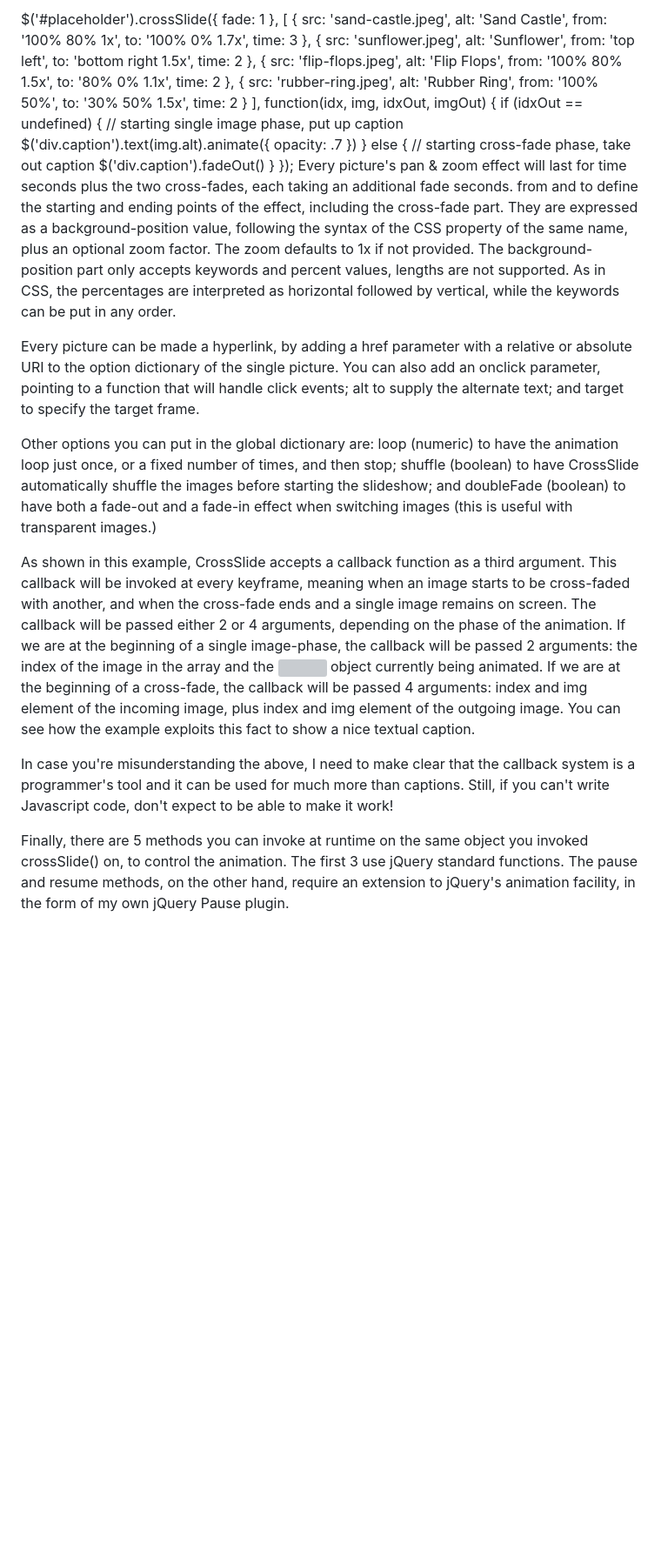
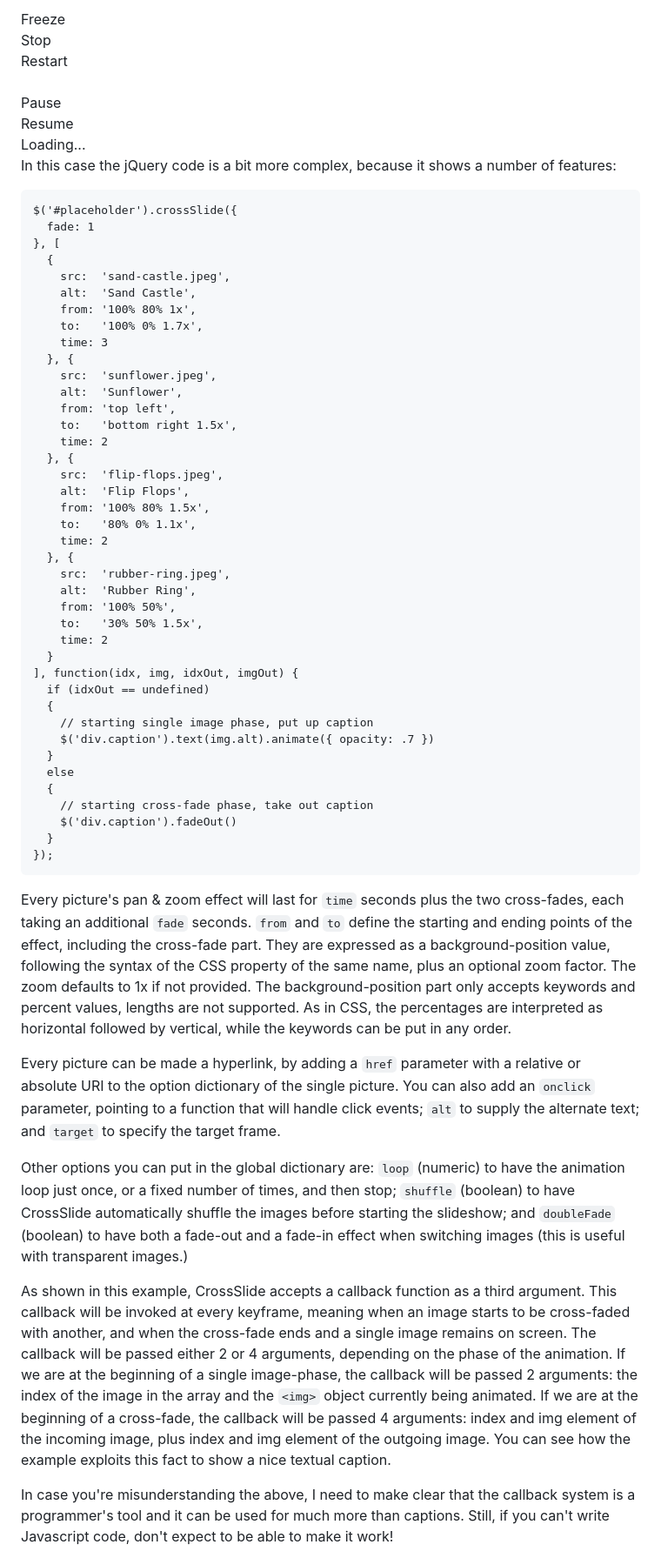
Before and after one commit to wwwizzarrdry/CrossSlide, a Markdown page: README.md, the part around one of its changes. Shown at 87% size. GitHub-like rendering; blank space fills up the shorter version; grey boxes are pictures that could not be loaded.

```diff
--- a/README.md
+++ b/README.md
@@ -61,5 +118,18 @@ In this case the jQuery code is a bit more complex, because it shows a number of
 
-$('#placeholder').crossSlide({
+<div class=right>
+  <button id=freeze>Freeze</button><br>
+  <button id=stop>Stop</button><br>
+  <button id=restart>Restart</button><br><br>
+  <button id=pause>Pause</button><br>
+  <button id=resume>Resume</button>
+</div>
+<div class=demo id=test3>Loading...</div>
+<div class=caption></div>
+
+<p>In this case the jQuery code is a bit more complex, because it shows a
+number of features:</p>
+
+<pre><code>$('#placeholder').crossSlide({
   fade: 1
 }, [
   {
@@ -99,15 +169,45 @@ $('#placeholder').crossSlide({
     $('div.caption').fadeOut()
   }
 });
-Every picture's pan & zoom effect will last for time seconds plus the two cross-fades, each taking an additional fade seconds. from and to define the starting and ending points of the effect, including the cross-fade part. They are expressed as a background-position value, following the syntax of the CSS property of the same name, plus an optional zoom factor. The zoom defaults to 1x if not provided. The background-position part only accepts keywords and percent values, lengths are not supported. As in CSS, the percentages are interpreted as horizontal followed by vertical, while the keywords can be put in any order.
+</code></pre>
 
-Every picture can be made a hyperlink, by adding a href parameter with a relative or absolute URI to the option dictionary of the single picture. You can also add an onclick parameter, pointing to a function that will handle click events; alt to supply the alternate text; and target to specify the target frame.
+<p>Every picture's pan &amp; zoom effect will last for <code>time</code>
+seconds plus the two cross-fades, each taking an additional <code>fade</code>
+seconds. <code>from</code> and <code>to</code> define the starting and ending
+points of the effect, including the cross-fade part. They are expressed as a
+background-position value, following the syntax of the CSS property of the same
+name, plus an optional zoom factor. The zoom defaults to 1x if not provided.
+The background-position part only accepts keywords and percent values, lengths
+are not supported. As in CSS, the percentages are interpreted as horizontal
+followed by vertical, while the keywords can be put in any order.</p>
 
-Other options you can put in the global dictionary are: loop (numeric) to have the animation loop just once, or a fixed number of times, and then stop; shuffle (boolean) to have CrossSlide automatically shuffle the images before starting the slideshow; and doubleFade (boolean) to have both a fade-out and a fade-in effect when switching images (this is useful with transparent images.)
+<p>Every picture can be made a hyperlink, by adding a <code>href</code>
+parameter with a relative or absolute URI to the option dictionary of the
+single picture. You can also add an <code>onclick</code> parameter, pointing to
+a function that will handle click events; <code>alt</code> to supply the
+alternate text; and <code>target</code> to specify the target frame.</p>
 
-As shown in this example, CrossSlide accepts a callback function as a third argument. This callback will be invoked at every keyframe, meaning when an image starts to be cross-faded with another, and when the cross-fade ends and a single image remains on screen. The callback will be passed either 2 or 4 arguments, depending on the phase of the animation. If we are at the beginning of a single image-phase, the callback will be passed 2 arguments: the index of the image in the array and the <img> object currently being animated. If we are at the beginning of a cross-fade, the callback will be passed 4 arguments: index and img element of the incoming image, plus index and img element of the outgoing image. You can see how the example exploits this fact to show a nice textual caption.
+<p>Other options you can put in the global dictionary are: <code>loop</code>
+(numeric) to have the animation loop just once, or a fixed number of times, and
+then stop; <code>shuffle</code> (boolean) to have CrossSlide automatically
+shuffle the images before starting the slideshow; and <code>doubleFade</code>
+(boolean) to have both a fade-out and a fade-in effect when switching images
+(this is useful with transparent images.)</p>
 
-In case you're misunderstanding the above, I need to make clear that the callback system is a programmer's tool and it can be used for much more than captions. Still, if you can't write Javascript code, don't expect to be able to make it work!
+<p>As shown in this example, CrossSlide accepts a callback function as a third
+argument. This callback will be invoked at every keyframe, meaning when an image
+starts to be cross-faded with another, and when the cross-fade ends and a single
+image remains on screen. The callback will be passed either 2 or 4 arguments,
+depending on the phase of the animation. If we are at the beginning of a single
+image-phase, the callback will be passed 2 arguments: the index of the image in
+the array and the <code>&lt;img&gt;</code> object currently being animated. If
+we are at the beginning of a cross-fade, the callback will be passed 4
+arguments: index and img element of the incoming image, plus index and img
+element of the outgoing image. You can see how the example exploits this fact to
+show a nice textual caption.</p>
 
-Finally, there are 5 methods you can invoke at runtime on the same object you invoked crossSlide() on, to control the animation. The first 3 use jQuery standard functions. The pause and resume methods, on the other hand, require an extension to jQuery's animation facility, in the form of my own jQuery Pause plugin.
+<p>In case you're misunderstanding the above, I need to make clear that the
+callback system is a programmer's tool and it can be used for much more than
+captions. Still, if you can't write Javascript code, don't expect to be able to
+make it work!</p>
 
```
Also changed, not shown: other parts of README.md (+206 -60 lines).
